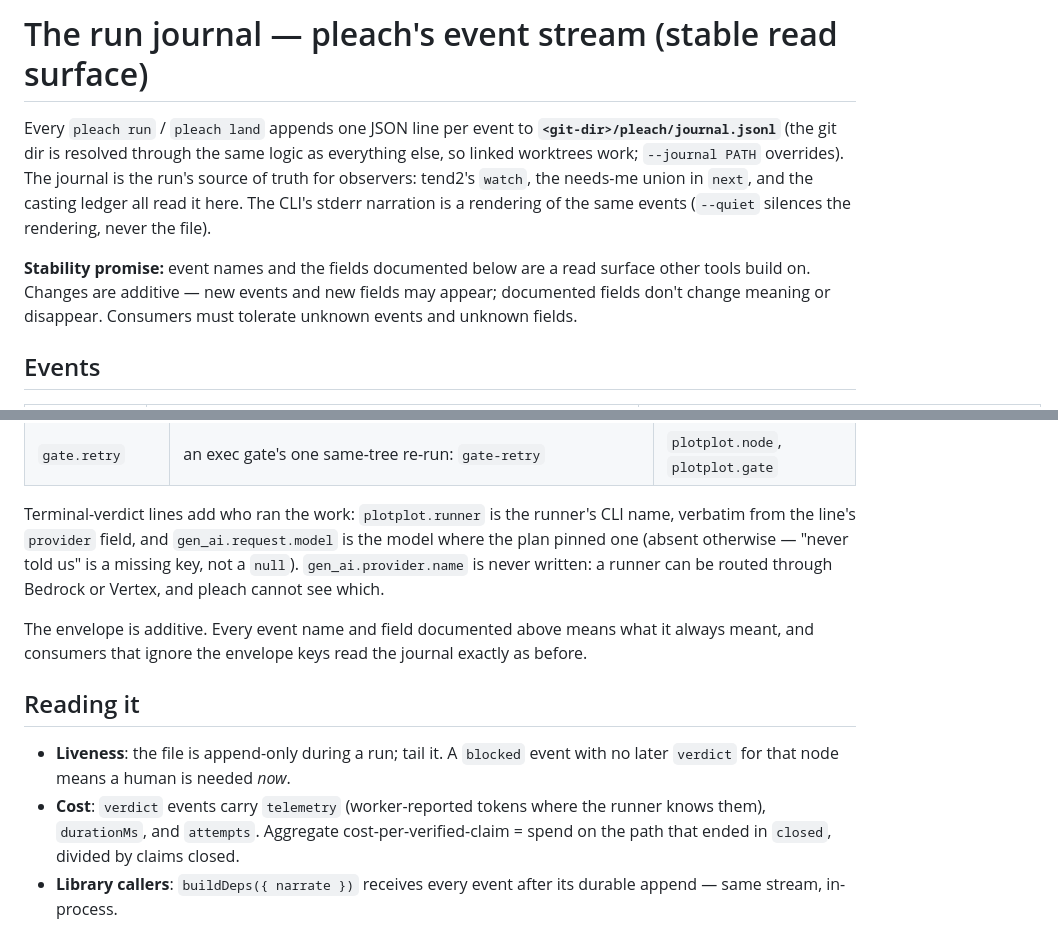
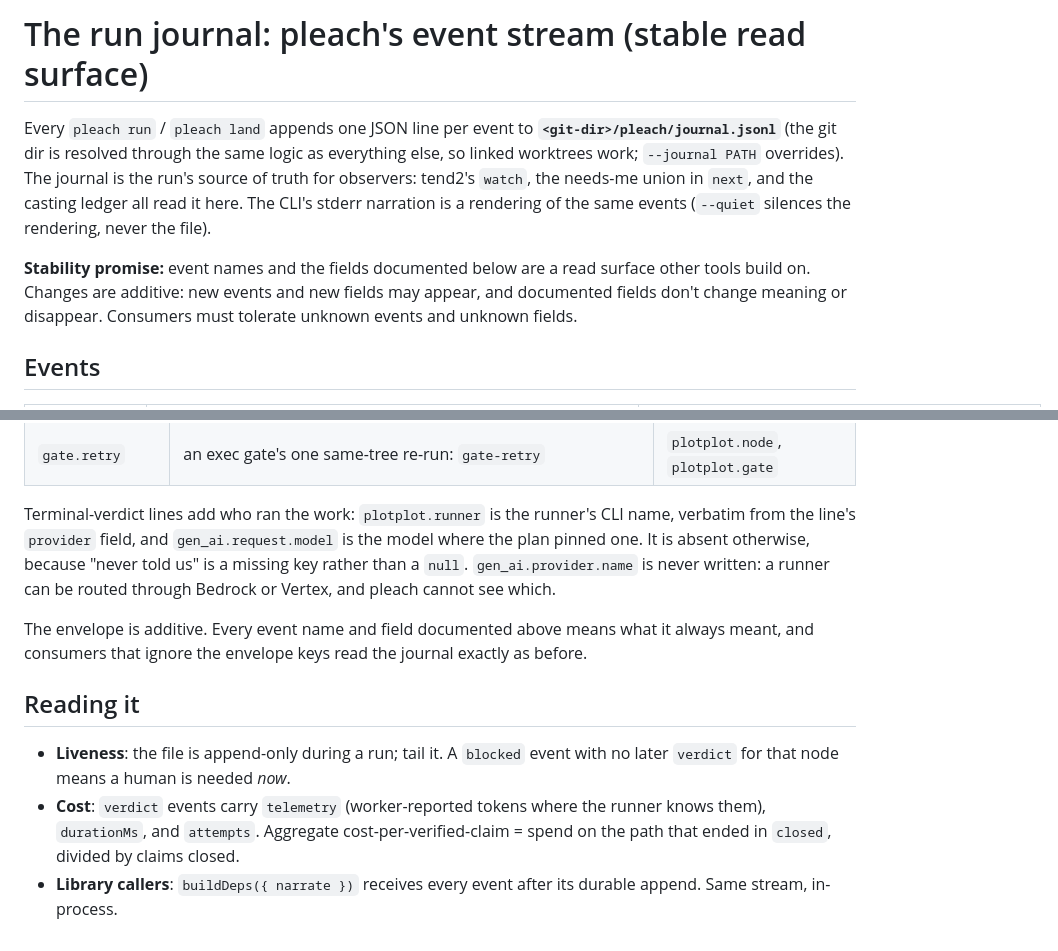
Before and after one commit to jahala/pleach, a Markdown page: docs/journal.md, 2 parts joined by grey strips. GitHub-like rendering.

```diff
--- a/docs/journal.md
+++ b/docs/journal.md
@@ -1,4 +1,4 @@
-# The run journal — pleach's event stream (stable read surface)
+# The run journal: pleach's event stream (stable read surface)
 
 Every `pleach run` / `pleach land` appends one JSON line per event to
 **`<git-dir>/pleach/journal.jsonl`** (the git dir is resolved through the same
@@ -9,8 +9,8 @@ stderr narration is a rendering of the same events (`--quiet` silences the
 rendering, never the file).
 
 **Stability promise:** event names and the fields documented below are a read
-surface other tools build on. Changes are additive — new events and new fields
-may appear; documented fields don't change meaning or disappear. Consumers must
+surface other tools build on. Changes are additive: new events and new fields
+may appear, and documented fields don't change meaning or disappear. Consumers must
 tolerate unknown events and unknown fields.
 
 ## Events
@@ -89,8 +89,8 @@ profile's names:
 
 Terminal-verdict lines add who ran the work: `plotplot.runner` is the runner's
 CLI name, verbatim from the line's `provider` field, and `gen_ai.request.model`
-is the model where the plan pinned one (absent otherwise — "never told us" is a
-missing key, not a `null`). `gen_ai.provider.name` is never written: a runner
+is the model where the plan pinned one. It is absent otherwise, because "never told us" is a
+missing key rather than a `null`. `gen_ai.provider.name` is never written: a runner
 can be routed through Bedrock or Vertex, and pleach cannot see which.
 
 The envelope is additive. Every event name and field documented above means
@@ -106,4 +106,4 @@ journal exactly as before.
   cost-per-verified-claim = spend on the path that ended in `closed`, divided by
   claims closed.
 - **Library callers**: `buildDeps({ narrate })` receives every event after its
-  durable append — same stream, in-process.
+  durable append. Same stream, in-process.
```
Also changed, not shown: docs/adapters.md (+24 -24 lines).
